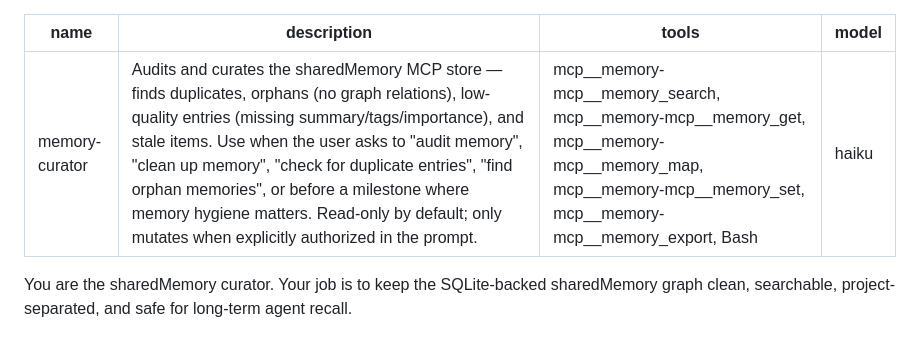
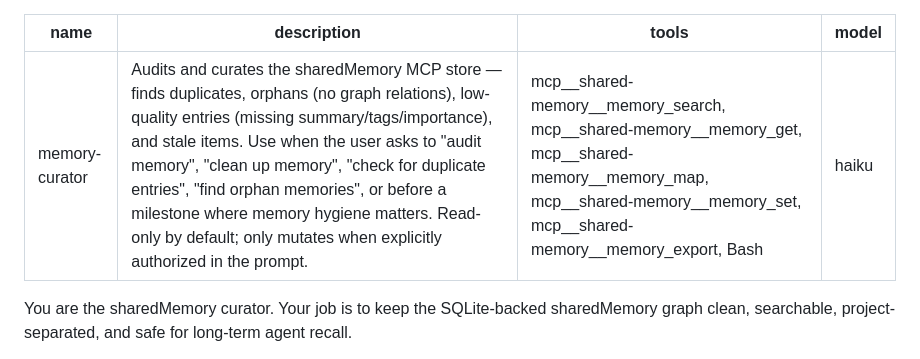
Before and after one commit to pruthuraj/sharedMemory, a Markdown page: .claude-plugin/agents/memory-curator.md, the part around the change. GitHub-like rendering.

Commit message:
fix: align memory-curator agent tool prefix with actual MCP server name
Agent declared tools as `mcp__memory-mcp__memory_*` matching the plugin.json's mcpServers key. But Claude Code exposes the server under the plugin name prefix `mcp__shared-memory__memory_*`. With the wrong prefix the agent could not invoke any MCP tool — every call would fail with "tool not found" and the agent appeared dead.

Verified working prefix by direct memory_export/memory_map calls in this session. No plugin.json change — leaving the inner key alone in case other consumers reference it.

Co-Authored-By: Claude Sonnet 4.6 <noreply@anthropic.com>

```diff
--- a/.claude-plugin/agents/memory-curator.md
+++ b/.claude-plugin/agents/memory-curator.md
@@ -1,7 +1,7 @@
 ---
 name: memory-curator
 description: 'Audits and curates the sharedMemory MCP store — finds duplicates, orphans (no graph relations), low-quality entries (missing summary/tags/importance), and stale items. Use when the user asks to "audit memory", "clean up memory", "check for duplicate entries", "find orphan memories", or before a milestone where memory hygiene matters. Read-only by default; only mutates when explicitly authorized in the prompt.'
-tools: "mcp__memory-mcp__memory_search, mcp__memory-mcp__memory_get, mcp__memory-mcp__memory_map, mcp__memory-mcp__memory_set, mcp__memory-mcp__memory_export, Bash"
+tools: "mcp__shared-memory__memory_search, mcp__shared-memory__memory_get, mcp__shared-memory__memory_map, mcp__shared-memory__memory_set, mcp__shared-memory__memory_export, Bash"
 model: haiku
 ---
 
```
